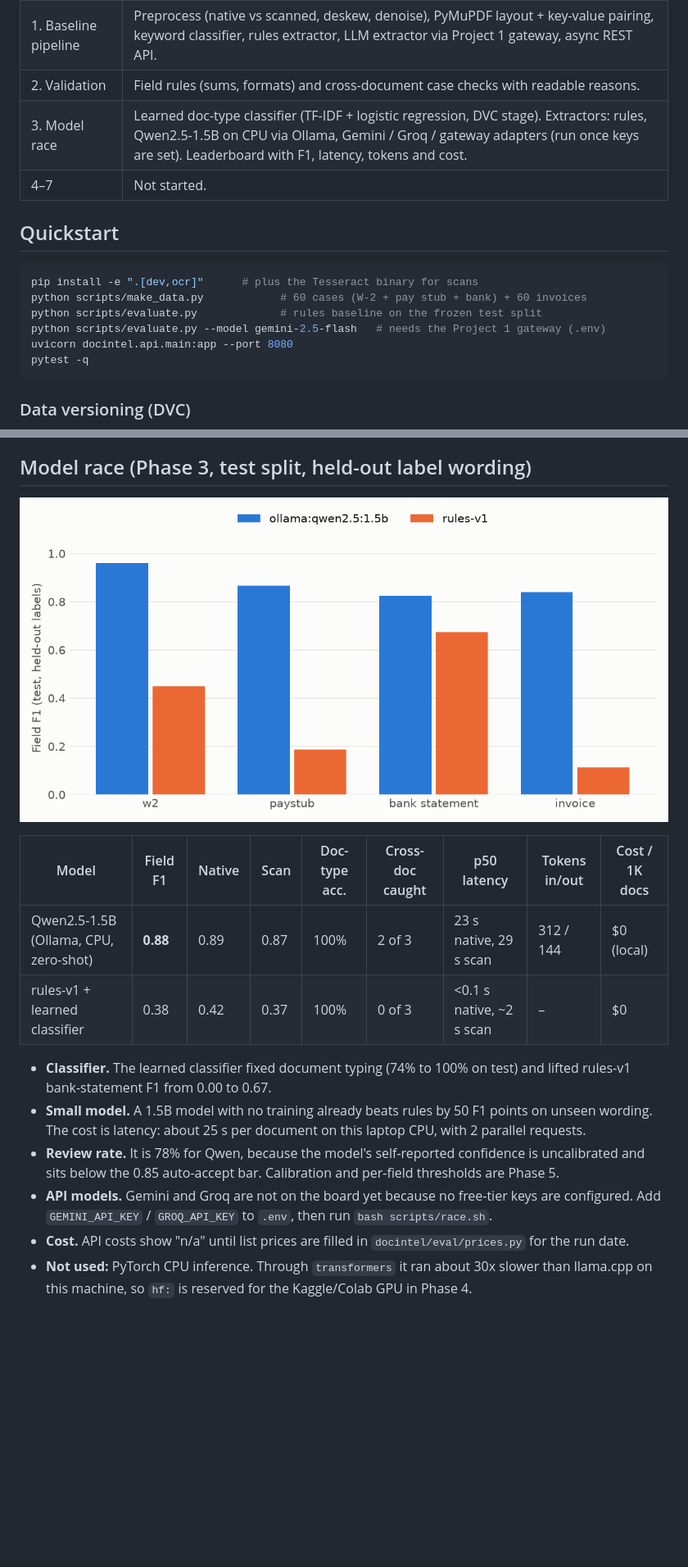
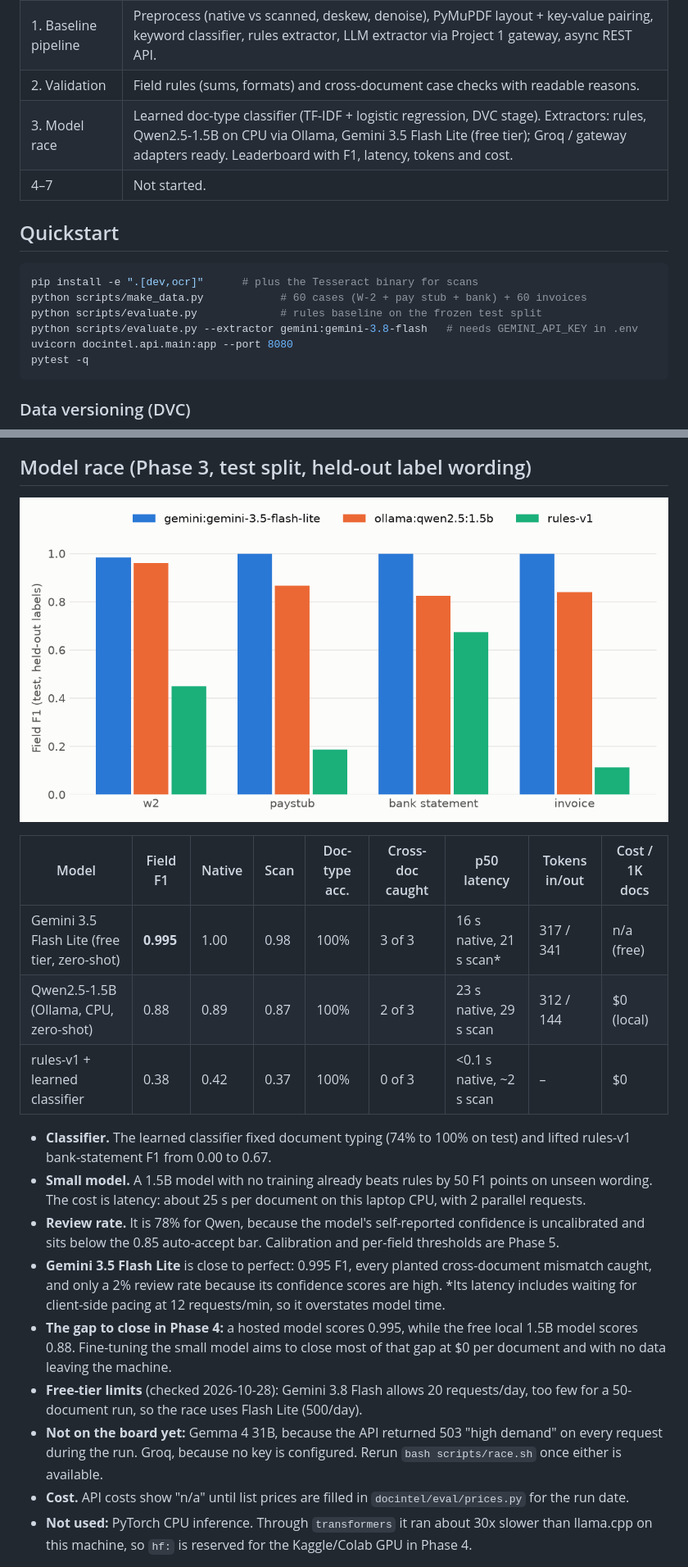
Before and after one commit to sivram04/doc-intelligence, a Markdown page: README.md, 2 parts joined by grey strips. Shown at 82% size. GitHub-like rendering; pictures changed too: reports/leaderboard.png; blank space fills up the shorter version.

````diff
--- a/README.md
+++ b/README.md
@@ -9,7 +9,7 @@ Reads financial documents (W-2s, pay stubs, bank statements, invoices), extracts
 | 0. Setup and data | Synthetic generator, case-grouped frozen splits (hashed test manifest), Docker Compose (API, Redis, Postgres, MLflow), DVC pipeline (remote not yet configured). |
 | 1. Baseline pipeline | Preprocess (native vs scanned, deskew, denoise), PyMuPDF layout + key-value pairing, keyword classifier, rules extractor, LLM extractor via Project 1 gateway, async REST API. |
 | 2. Validation | Field rules (sums, formats) and cross-document case checks with readable reasons. |
-| 3. Model race | Learned doc-type classifier (TF-IDF + logistic regression, DVC stage). Extractors: rules, Qwen2.5-1.5B on CPU via Ollama, Gemini / Groq / gateway adapters (run once keys are set). Leaderboard with F1, latency, tokens and cost. |
+| 3. Model race | Learned doc-type classifier (TF-IDF + logistic regression, DVC stage). Extractors: rules, Qwen2.5-1.5B on CPU via Ollama, Gemini 3.5 Flash Lite (free tier); Groq / gateway adapters ready. Leaderboard with F1, latency, tokens and cost. |
 | 4–7 | Not started. |
 
 ## Quickstart
@@ -18,7 +18,7 @@ Reads financial documents (W-2s, pay stubs, bank statements, invoices), extracts
 pip install -e ".[dev,ocr]"      # plus the Tesseract binary for scans
 python scripts/make_data.py            # 60 cases (W-2 + pay stub + bank) + 60 invoices
 python scripts/evaluate.py             # rules baseline on the frozen test split
-python scripts/evaluate.py --model gemini-2.5-flash   # needs the Project 1 gateway (.env)
+python scripts/evaluate.py --extractor gemini:gemini-3.8-flash   # needs GEMINI_API_KEY in .env
 uvicorn docintel.api.main:app --port 8080
 pytest -q
 ```
@@ -69,13 +69,17 @@ Latency on a 16-thread laptop CPU: native PDF p50 is about 27 ms. A single scan
 
 | Model | Field F1 | Native | Scan | Doc-type acc. | Cross-doc caught | p50 latency | Tokens in/out | Cost / 1K docs |
 |---|---|---|---|---|---|---|---|---|
-| Qwen2.5-1.5B (Ollama, CPU, zero-shot) | **0.88** | 0.89 | 0.87 | 100% | 2 of 3 | 23 s native, 29 s scan | 312 / 144 | $0 (local) |
+| Gemini 3.5 Flash Lite (free tier, zero-shot) | **0.995** | 1.00 | 0.98 | 100% | 3 of 3 | 16 s native, 21 s scan* | 317 / 341 | n/a (free) |
+| Qwen2.5-1.5B (Ollama, CPU, zero-shot) | 0.88 | 0.89 | 0.87 | 100% | 2 of 3 | 23 s native, 29 s scan | 312 / 144 | $0 (local) |
 | rules-v1 + learned classifier | 0.38 | 0.42 | 0.37 | 100% | 0 of 3 | <0.1 s native, ~2 s scan | – | $0 |
 
 - **Classifier.** The learned classifier fixed document typing (74% to 100% on test) and lifted rules-v1 bank-statement F1 from 0.00 to 0.67.
 - **Small model.** A 1.5B model with no training already beats rules by 50 F1 points on unseen wording. The cost is latency: about 25 s per document on this laptop CPU, with 2 parallel requests.
 - **Review rate.** It is 78% for Qwen, because the model's self-reported confidence is uncalibrated and sits below the 0.85 auto-accept bar. Calibration and per-field thresholds are Phase 5.
-- **API models.** Gemini and Groq are not on the board yet because no free-tier keys are configured. Add `GEMINI_API_KEY` / `GROQ_API_KEY` to `.env`, then run `bash scripts/race.sh`.
+- **Gemini 3.5 Flash Lite** is close to perfect: 0.995 F1, every planted cross-document mismatch caught, and only a 2% review rate because its confidence scores are high. \*Its latency includes waiting for client-side pacing at 12 requests/min, so it overstates model time.
+- **The gap to close in Phase 4:** a hosted model scores 0.995, while the free local 1.5B model scores 0.88. Fine-tuning the small model aims to close most of that gap at $0 per document and with no data leaving the machine.
+- **Free-tier limits** (checked 2026-10-28): Gemini 3.8 Flash allows 20 requests/day, too few for a 50-document run, so the race uses Flash Lite (500/day).
+- **Not on the board yet:** Gemma 4 31B, because the API returned 503 "high demand" on every request during the run. Groq, because no key is configured. Rerun `bash scripts/race.sh` once either is available.
 - **Cost.** API costs show "n/a" until list prices are filled in `docintel/eval/prices.py` for the run date.
 - **Not used:** PyTorch CPU inference. Through `transformers` it ran about 30x slower than llama.cpp on this machine, so `hf:` is reserved for the Kaggle/Colab GPU in Phase 4.
 
````
Also changed, not shown: reports/leaderboard.md (+5 -4 lines), 8 other files.
